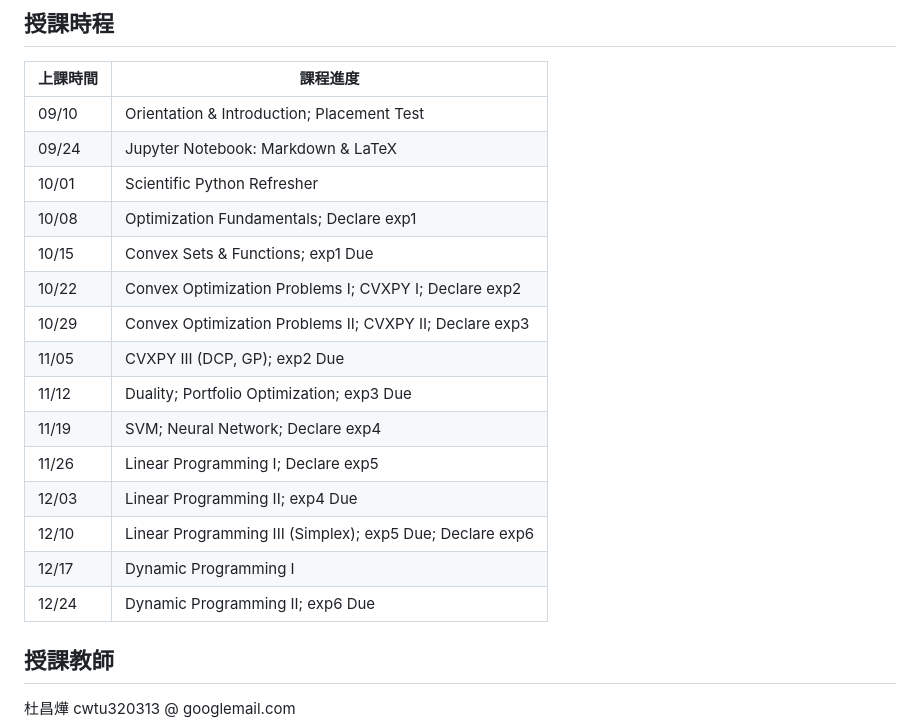
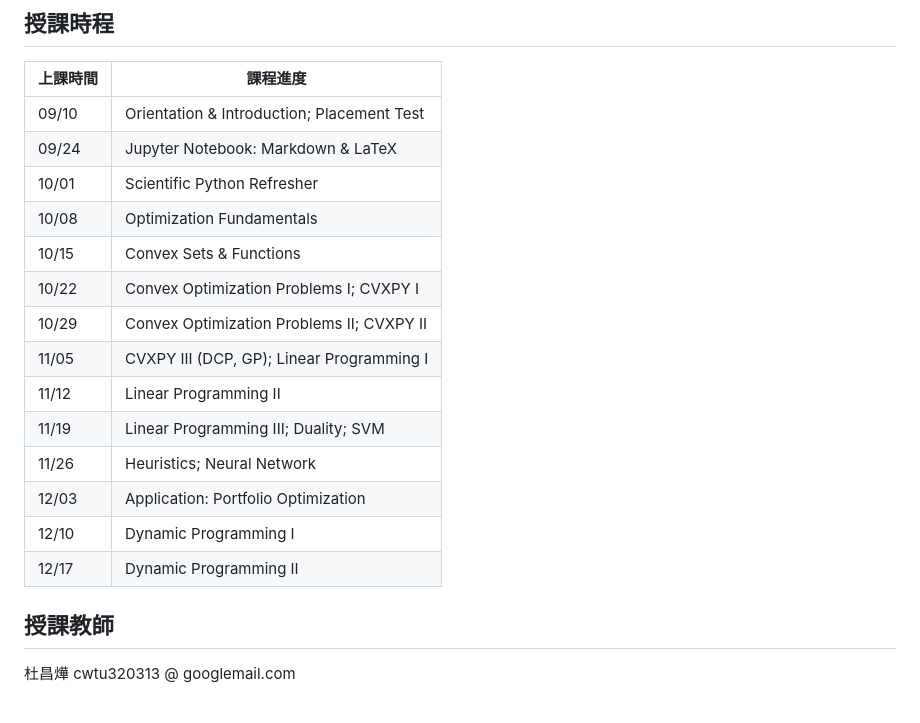
Before and after one commit to chang-ye-tu/or, a Markdown page: README.md, the part around the change. Rendered like a GitHub page.

```diff
--- a/README.md
+++ b/README.md
@@ -37,18 +37,18 @@ Ruszczyński, A., 2006. Nonlinear Optimization. Princeton University Press, Prin
 | 09/10           | Orientation & Introduction; Placement Test                           			|
 | 09/24           | Jupyter Notebook: Markdown & LaTeX                                   			|
 | 10/01           | Scientific Python Refresher 			                 			|
-| 10/08           | Optimization Fundamentals; Declare exp1     	                 			|
-| 10/15           | Convex Sets & Functions; exp1 Due				              		        |
-| 10/22           | Convex Optimization Problems I; CVXPY I; Declare exp2					|
-| 10/29           | Convex Optimization Problems II; CVXPY II; Declare exp3			 		|
-| 11/05           | CVXPY III (DCP, GP); exp2 Due	        		         		 	|
-| 11/12           | Duality; Portfolio Optimization; exp3 Due				     	 		|
-| 11/19           | SVM; Neural Network; Declare exp4	        						|
-| 11/26           | Linear Programming I; Declare exp5					 			|
-| 12/03           | Linear Programming II; exp4 Due 								|
-| 12/10           | Linear Programming III (Simplex); exp5 Due; Declare exp6 				 	|
-| 12/17           | Dynamic Programming I      		 	             		 			|
-| 12/24           | Dynamic Programming II; exp6 Due     	              		 			|
+| 10/08           | Optimization Fundamentals                   	                 			|
+| 10/15           | Convex Sets & Functions					              		        |
+| 10/22           | Convex Optimization Problems I; CVXPY I                     				|
+| 10/29           | Convex Optimization Problems II; CVXPY II              			 		|
+| 11/05           | CVXPY III (DCP, GP); Linear Programming I        		         		 	|
+| 11/12           | Linear Programming II      					         	 		|
+| 11/19           | Linear Programming III; Duality; SVM	 						|
+| 11/26           | Heuristics; Neural Network		 				 			|
+| 12/03           | Application: Portfolio Optimization								|
+| 12/10           | Dynamic Programming	I	 								|
+| 12/17           | Dynamic Programming II   		 	             		 			|
+
 <!--
 
 | 上課時間        | 課程進度                                                             			|
```
